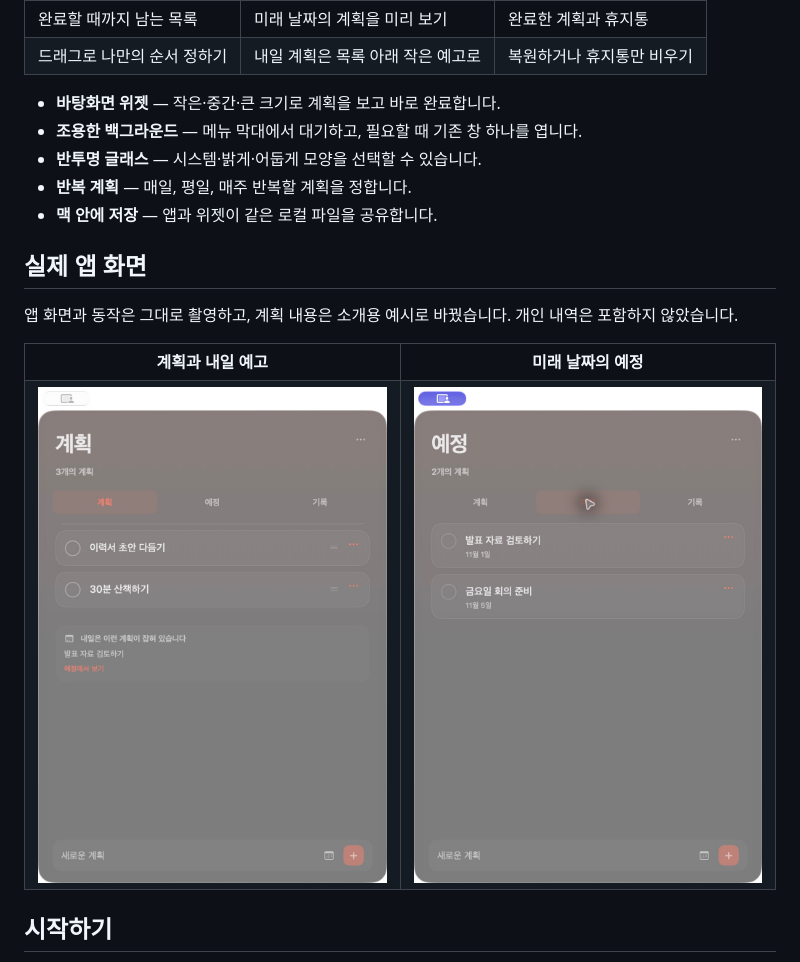
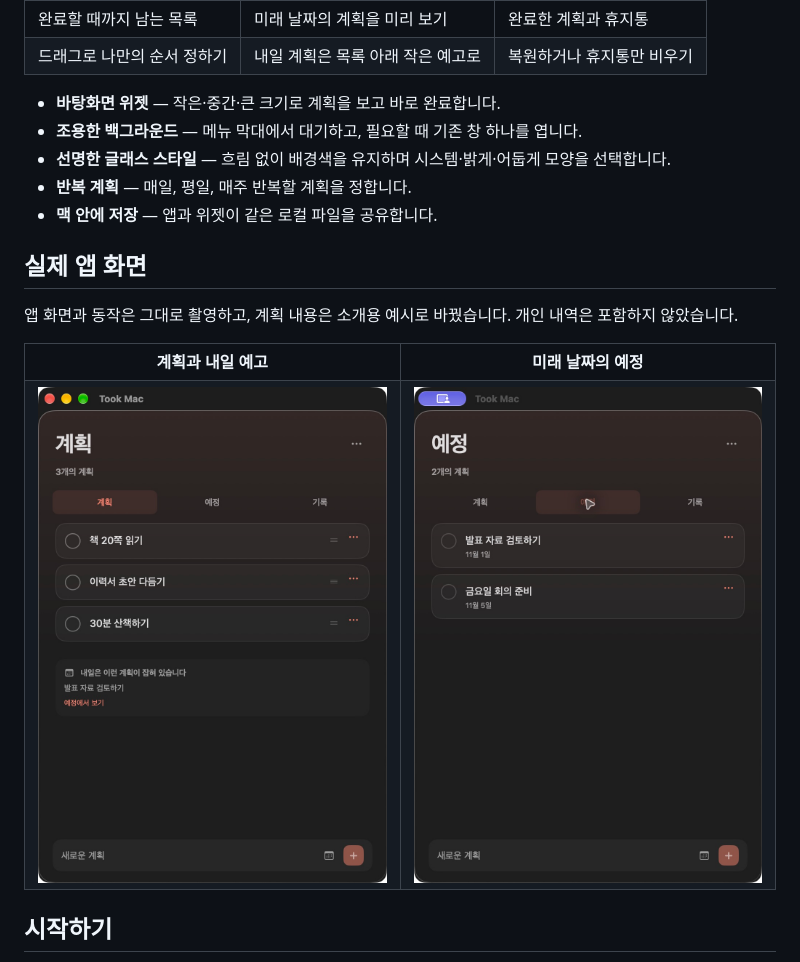
Before and after one commit to Hlxecz/Took_mac, a Markdown page: README.md, the part around the change. GitHub-like rendering; pictures changed too: docs/assets/plans-screen.png, docs/assets/upcoming-screen.png.

```diff
--- a/README.md
+++ b/README.md
@@ -26,7 +26,7 @@
 
 - **바탕화면 위젯** — 작은·중간·큰 크기로 계획을 보고 바로 완료합니다.
 - **조용한 백그라운드** — 메뉴 막대에서 대기하고, 필요할 때 기존 창 하나를 엽니다.
-- **반투명 글래스** — 시스템·밝게·어둡게 모양을 선택할 수 있습니다.
+- **선명한 글래스 스타일** — 흐림 없이 배경색을 유지하며 시스템·밝게·어둡게 모양을 선택합니다.
 - **반복 계획** — 매일, 평일, 매주 반복할 계획을 정합니다.
 - **맥 안에 저장** — 앱과 위젯이 같은 로컬 파일을 공유합니다.
 
```
Also changed, not shown: CHANGELOG.md (+5 -0 lines), 4 other files.
